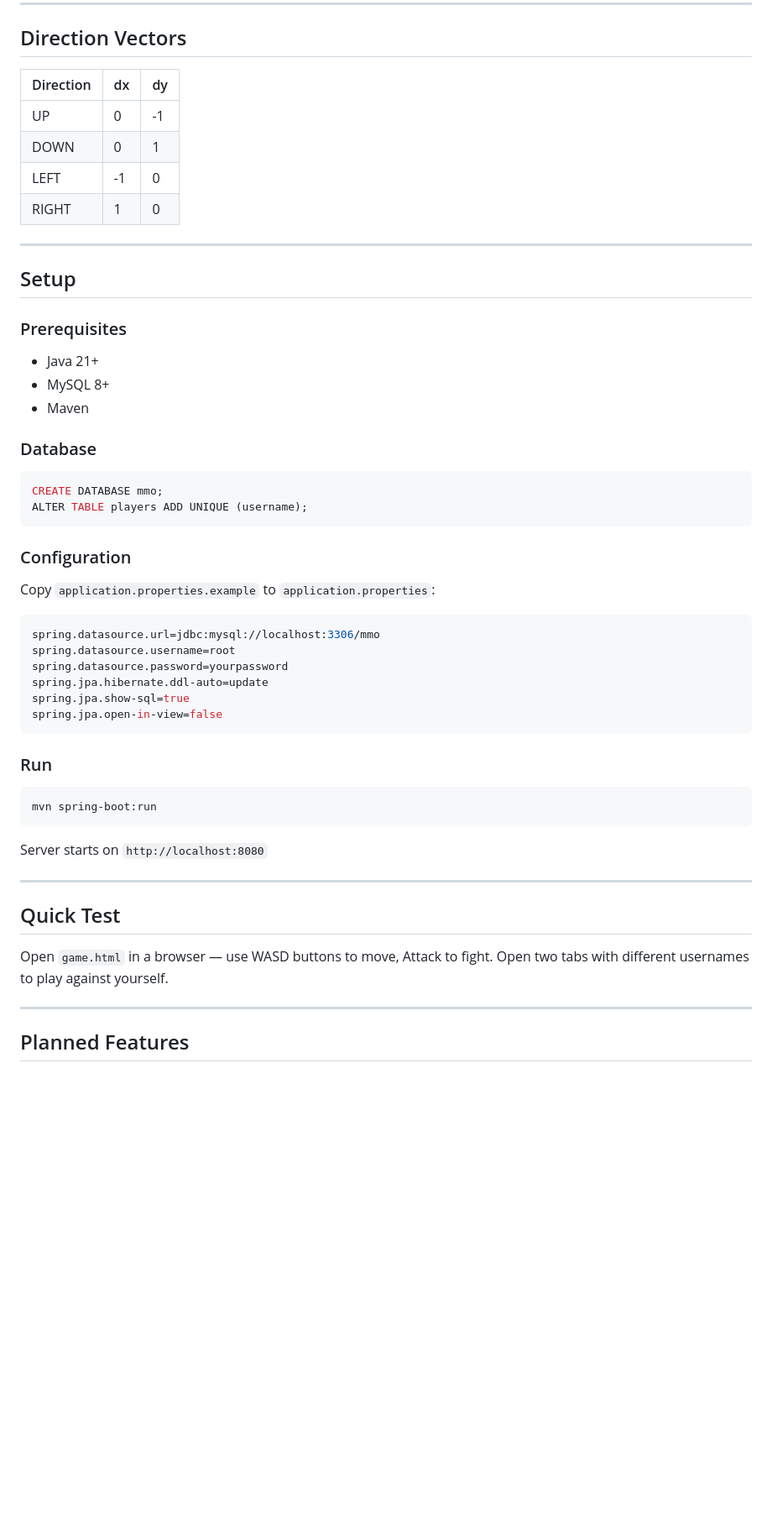
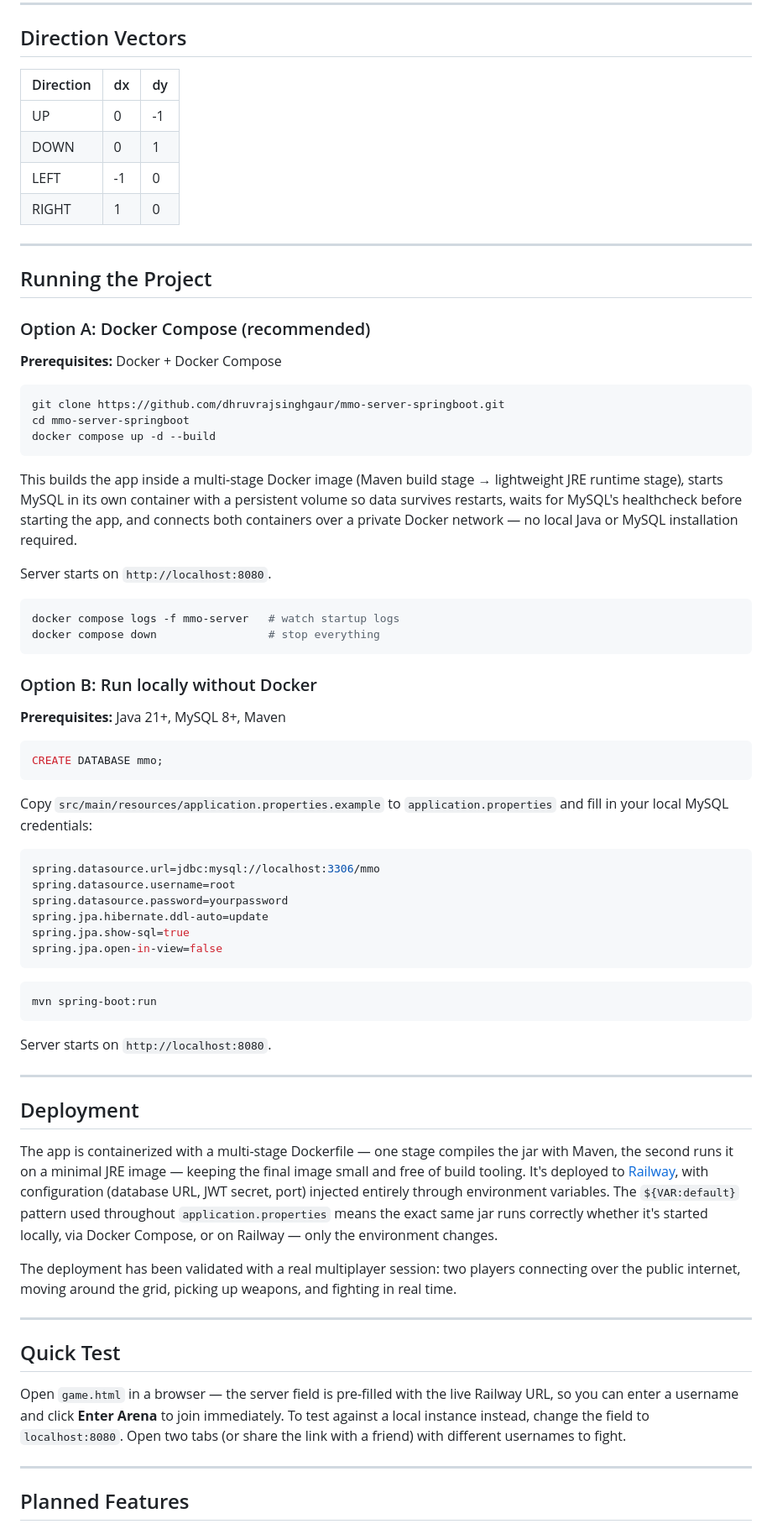
Before and after one commit to dhruvrajsinghgaur/mmo-server-springboot, a Markdown page: README.md, the part around one of its changes. Shown at 84% size. Rendered like a GitHub page; blank space fills up the shorter version.

````diff
--- a/README.md
+++ b/README.md
@@ -156,30 +172,46 @@ Connect to: `ws://localhost:8080/game`
 
 ## Direction Vectors
 
-| Direction | dx | dy |
-|---|---|---|
-| UP | 0 | -1 |
-| DOWN | 0 | 1 |
-| LEFT | -1 | 0 |
-| RIGHT | 1 | 0 |
+| Direction | dx  | dy  |
+| --------- | --- | --- |
+| UP        | 0   | -1  |
+| DOWN      | 0   | 1   |
+| LEFT      | -1  | 0   |
+| RIGHT     | 1   | 0   |
 
 ---
 
-## Setup
+## Running the Project
 
-### Prerequisites
-- Java 21+
-- MySQL 8+
-- Maven
+### Option A: Docker Compose (recommended)
 
-### Database
+**Prerequisites:** Docker + Docker Compose
+
+```bash
+git clone https://github.com/dhruvrajsinghgaur/mmo-server-springboot.git
+cd mmo-server-springboot
+docker compose up -d --build
+```
+
+This builds the app inside a multi-stage Docker image (Maven build stage → lightweight JRE runtime stage), starts MySQL in its own container with a persistent volume so data survives restarts, waits for MySQL's healthcheck before starting the app, and connects both containers over a private Docker network — no local Java or MySQL installation required.
+
+Server starts on `http://localhost:8080`.
+
+```bash
+docker compose logs -f mmo-server   # watch startup logs
+docker compose down                 # stop everything
+```
+
+### Option B: Run locally without Docker
+
+**Prerequisites:** Java 21+, MySQL 8+, Maven
+
 ```sql
 CREATE DATABASE mmo;
-ALTER TABLE players ADD UNIQUE (username);
 ```
 
-### Configuration
-Copy `application.properties.example` to `application.properties`:
+Copy `src/main/resources/application.properties.example` to `application.properties` and fill in your local MySQL credentials:
+
 ```properties
 spring.datasource.url=jdbc:mysql://localhost:3306/mmo
 spring.datasource.username=root
@@ -189,18 +221,25 @@ spring.jpa.show-sql=true
 spring.jpa.open-in-view=false
 ```
 
-### Run
 ```bash
 mvn spring-boot:run
 ```
 
-Server starts on `http://localhost:8080`
+Server starts on `http://localhost:8080`.
+
+---
+
+## Deployment
+
+The app is containerized with a multi-stage Dockerfile — one stage compiles the jar with Maven, the second runs it on a minimal JRE image — keeping the final image small and free of build tooling. It's deployed to [Railway](https://railway.app), with configuration (database URL, JWT secret, port) injected entirely through environment variables. The `${VAR:default}` pattern used throughout `application.properties` means the exact same jar runs correctly whether it's started locally, via Docker Compose, or on Railway — only the environment changes.
+
+The deployment has been validated with a real multiplayer session: two players connecting over the public internet, moving around the grid, picking up weapons, and fighting in real time.
 
 ---
 
 ## Quick Test
 
-Open `game.html` in a browser — use WASD buttons to move, Attack to fight. Open two tabs with different usernames to play against yourself.
+Open `game.html` in a browser — the server field is pre-filled with the live Railway URL, so you can enter a username and click **Enter Arena** to join immediately. To test against a local instance instead, change the field to `localhost:8080`. Open two tabs (or share the link with a friend) with different usernames to fight.
 
 ---
 
````
Also changed, not shown: other parts of README.md (+48 -29 lines).
